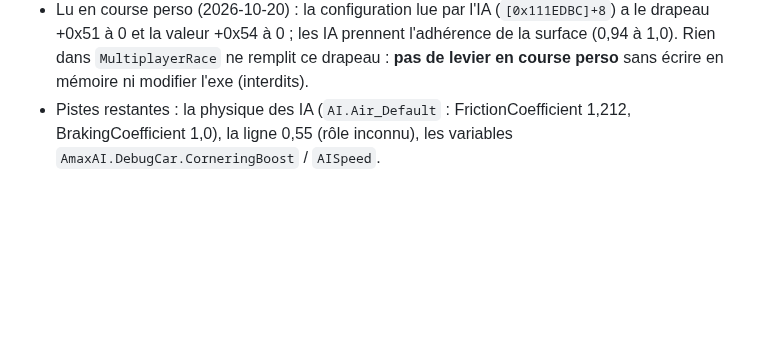
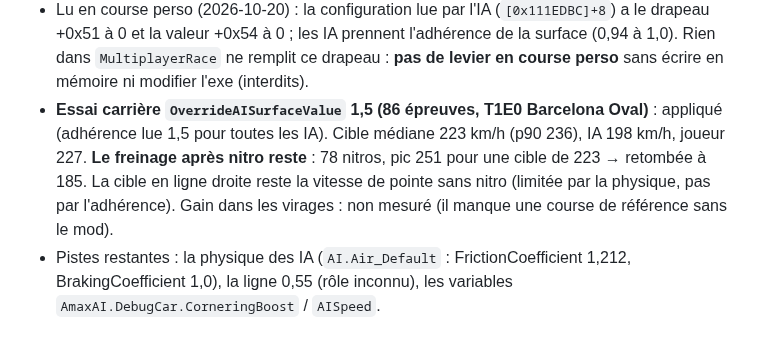
Before and after one commit to Ov3r-MAG1STR4L/blur-re, a Markdown page: docs/CONNAISSANCES.md, the part around the change. GitHub-like rendering; blank space fills up the shorter version.

Commit message:
Docs: career AI grip 1.5 test result
Co-Authored-By: Claude Opus 5.5 <noreply@anthropic.com>

```diff
--- a/docs/CONNAISSANCES.md
+++ b/docs/CONNAISSANCES.md
@@ -704,6 +704,11 @@ Trois couches :
 - Lu en course perso (2026-10-20) : la configuration lue par l'IA (`[0x111EDBC]+8`) a le drapeau +0x51 à 0 et la valeur
   +0x54 à 0 ; les IA prennent l'adhérence de la surface (0,94 à 1,0). Rien dans `MultiplayerRace` ne remplit ce
   drapeau : **pas de levier en course perso** sans écrire en mémoire ni modifier l'exe (interdits).
+- **Essai carrière `OverrideAISurfaceValue` 1,5 (86 épreuves, T1E0 Barcelona Oval)** : appliqué (adhérence lue 1,5
+  pour toutes les IA). Cible médiane 223 km/h (p90 236), IA 198 km/h, joueur 227. **Le freinage après nitro reste** : 78
+  nitros, pic 251 pour une cible de 223 → retombée à 185. La cible en ligne droite reste la vitesse de pointe sans nitro
+  (limitée par la physique, pas par l'adhérence). Gain dans les virages : non mesuré (il manque une course de
+  référence sans le mod).
 - Pistes restantes : la physique des IA (`AI.Air_Default` : FrictionCoefficient 1,212, BrakingCoefficient 1,0), la
   ligne 0,55 (rôle inconnu), les variables `AmaxAI.DebugCar.CorneringBoost` / `AISpeed`.
 
```
